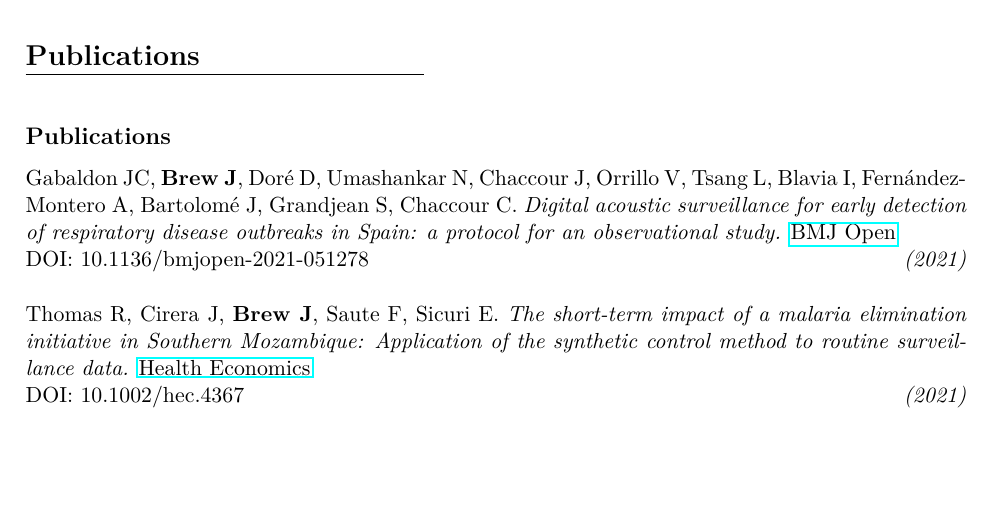
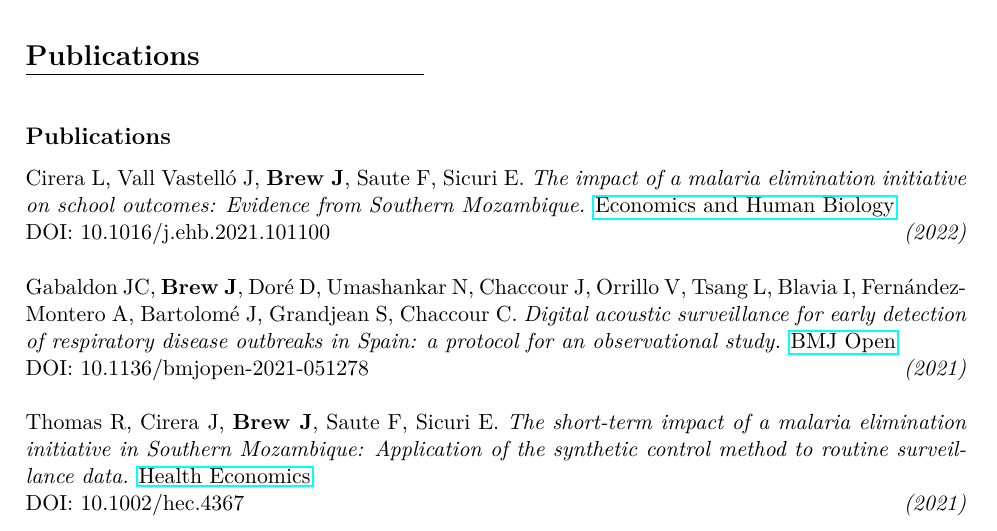
Before and after one commit to joebrew/cv, a LaTeX CV (cv_joe_brew_academic.tex): part of page 5 of 10, cut so that both start at the same text, the shorter picture padded with empty space. Compiled offline with pdfLaTeX; a LaTeX package or settings file that is missing is left out.

Commit message:
cv update

```diff
--- a/cv_joe_brew_academic.tex
+++ b/cv_joe_brew_academic.tex
@@ -295,6 +295,9 @@ joe@databrew.cc | joe@hyfe.ai \hfill \\
 \subsection*{Publications}
 %%%%%%%%%%%%%%%%%%%%%%%%%%%%%%%%%%%%%%%%%%%%%%%%%%%%%%%%%%%%%%%%%%%%%%%
 
+\noindent Cirera L, Vall Vastelló J, \textbf{Brew J}, Saute F, Sicuri E. \emph{The impact of a malaria elimination initiative on school outcomes: Evidence from Southern Mozambique.} \href{https://doi.org/10.1016/j.ehb.2021.101100}{Economics and Human Biology} \\ DOI: 10.1016/j.ehb.2021.101100 \hfill \emph{(2022)} \\
+
+
 \noindent Gabaldon JC, \textbf{Brew J}, Doré D, Umashankar N, Chaccour J, Orrillo V, Tsang L, Blavia I, Fernández-Montero A, Bartolomé J, Grandjean S, Chaccour C. \emph{Digital acoustic surveillance for early detection of respiratory disease outbreaks in Spain: a protocol for an observational study.} \href{https://10.1136/bmjopen-2021-051278}{BMJ Open} \\ DOI: 10.1136/bmjopen-2021-051278  \hfill \emph{(2021)} \\
 
 \noindent Thomas R, Cirera J, \textbf{Brew J}, Saute F, Sicuri E. \emph{The short-term impact of a malaria elimination initiative in Southern Mozambique: Application of the synthetic control method to routine surveillance data.} \href{https://doi.org/10.1002/hec.4367}{Health Economics} \\ DOI: 10.1002/hec.4367  \hfill \emph{(2021)} \\
```
Also changed, not shown: cv_joe_brew_academic.pdf, 2 other files.
